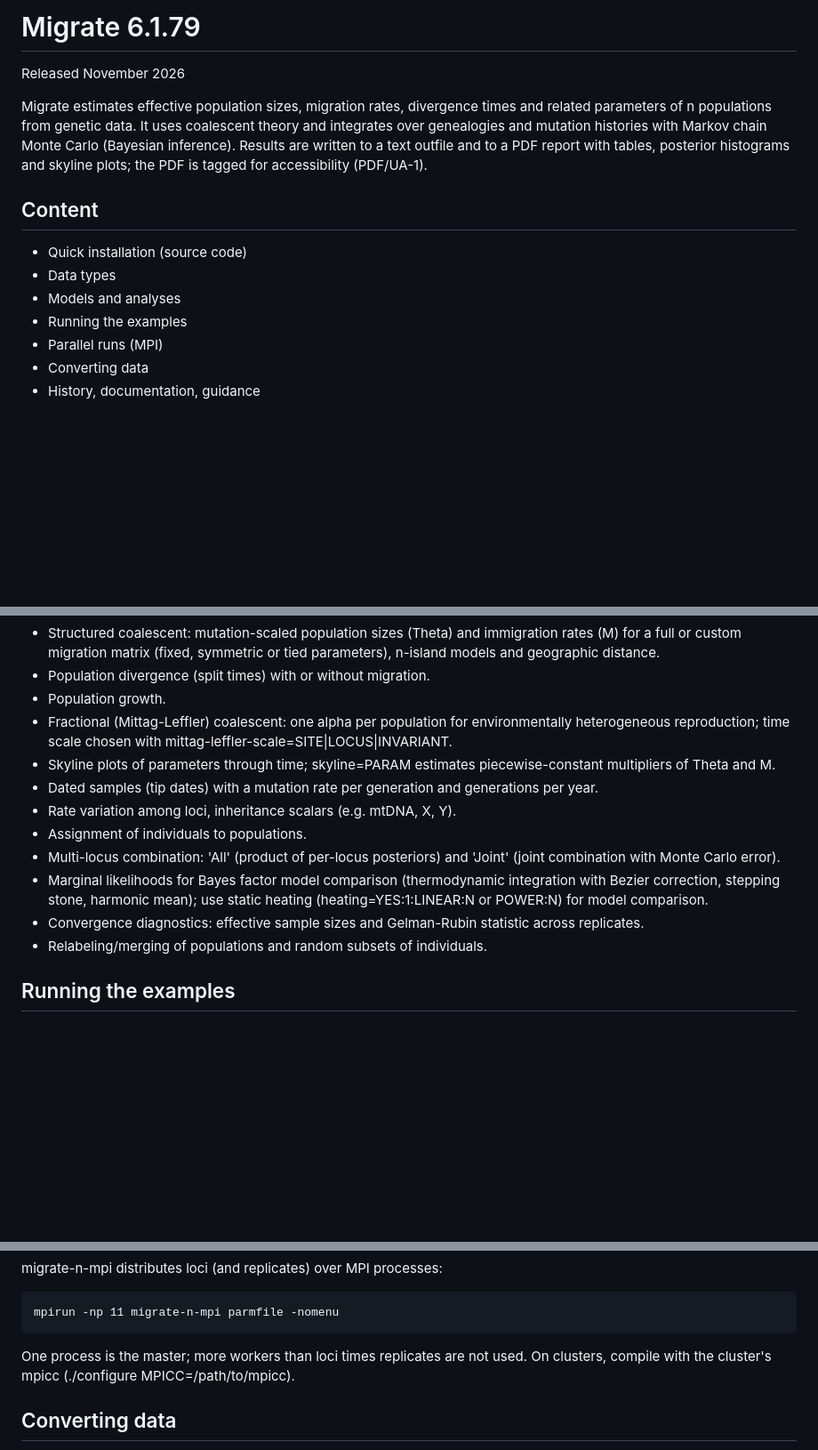
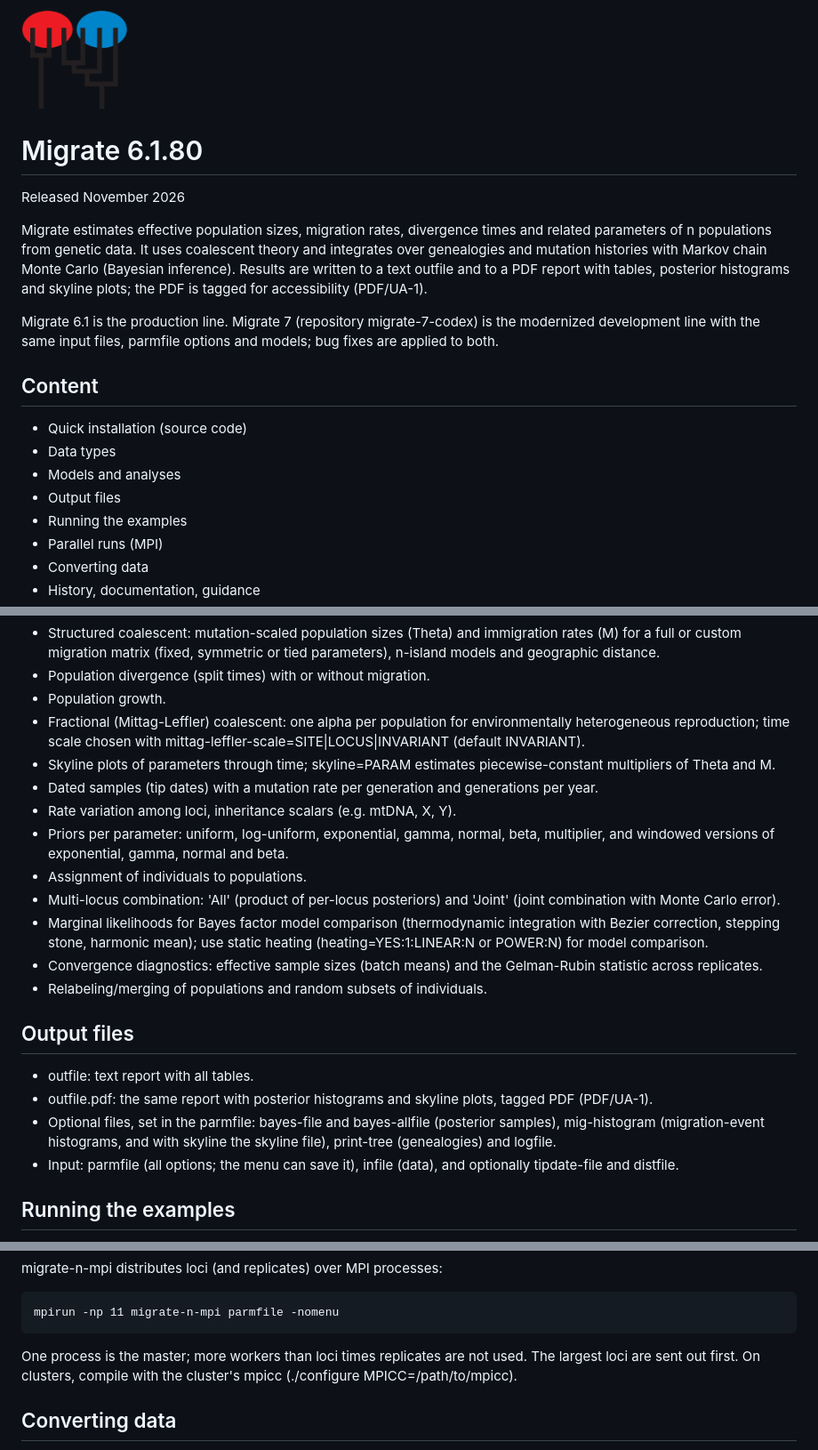
Before and after one commit to pbeerli/migrate-5.0.7, a Markdown page: README.md, 3 parts joined by grey strips. Shown at 89% size. GitHub-like rendering; pictures changed too: migrate_logo.png (added); blank space fills up the shorter version.

Commit message:
README: update for 6.1.80, add Migrate logo

```diff
--- a/README.md
+++ b/README.md
@@ -1,4 +1,6 @@
-# Migrate 6.1.79
+<img src="migrate_logo.png" alt="Migrate logo: two populations, red and blue, with a genealogy connecting their samples" width="120">
+
+# Migrate 6.1.80
 
 Released November 2026
 
@@ -9,11 +11,16 @@ with Markov chain Monte Carlo (Bayesian inference). Results are written to a
 text outfile and to a PDF report with tables, posterior histograms and
 skyline plots; the PDF is tagged for accessibility (PDF/UA-1).
 
+Migrate 6.1 is the production line. Migrate 7 (repository migrate-7-codex)
+is the modernized development line with the same input files, parmfile
+options and models; bug fixes are applied to both.
+
 Content
 -------
 - Quick installation (source code)
 - Data types
 - Models and analyses
+- Output files
 - Running the examples
 - Parallel runs (MPI)
 - Converting data
@@ -77,21 +84,36 @@ Models and analyses
 - Population growth.
 - Fractional (Mittag-Leffler) coalescent: one alpha per population for
   environmentally heterogeneous reproduction; time scale chosen with
-  mittag-leffler-scale=SITE|LOCUS|INVARIANT.
+  mittag-leffler-scale=SITE|LOCUS|INVARIANT (default INVARIANT).
 - Skyline plots of parameters through time; skyline=PARAM estimates
   piecewise-constant multipliers of Theta and M.
 - Dated samples (tip dates) with a mutation rate per generation and
   generations per year.
 - Rate variation among loci, inheritance scalars (e.g. mtDNA, X, Y).
+- Priors per parameter: uniform, log-uniform, exponential, gamma, normal,
+  beta, multiplier, and windowed versions of exponential, gamma, normal
+  and beta.
 - Assignment of individuals to populations.
 - Multi-locus combination: 'All' (product of per-locus posteriors) and
   'Joint' (joint combination with Monte Carlo error).
 - Marginal likelihoods for Bayes factor model comparison (thermodynamic
   integration with Bezier correction, stepping stone, harmonic mean); use
   static heating (heating=YES:1:LINEAR:N or POWER:N) for model comparison.
-- Convergence diagnostics: effective sample sizes and Gelman-Rubin
-  statistic across replicates.
+- Convergence diagnostics: effective sample sizes (batch means) and the
+  Gelman-Rubin statistic across replicates.
 - Relabeling/merging of populations and random subsets of individuals.
+
+
+Output files
+------------
+- outfile: text report with all tables.
+- outfile.pdf: the same report with posterior histograms and skyline plots,
+  tagged PDF (PDF/UA-1).
+- Optional files, set in the parmfile: bayes-file and bayes-allfile
+  (posterior samples), mig-histogram (migration-event histograms, and with
+  skyline the skyline file), print-tree (genealogies) and logfile.
+- Input: parmfile (all options; the menu can save it), infile (data),
+  and optionally tipdate-file and distfile.
 
 
 Running the examples
@@ -113,8 +135,8 @@ migrate-n-mpi distributes loci (and replicates) over MPI processes:
     mpirun -np 11 migrate-n-mpi parmfile -nomenu
 
 One process is the master; more workers than loci times replicates are not
-used. On clusters, compile with the cluster's mpicc
-(./configure MPICC=/path/to/mpicc).
+used. The largest loci are sent out first. On clusters, compile with the
+cluster's mpicc (./configure MPICC=/path/to/mpicc).
 
 
 Converting data
```
Also changed, not shown: other parts of README.md (+1 -1 lines), 2 other files.
